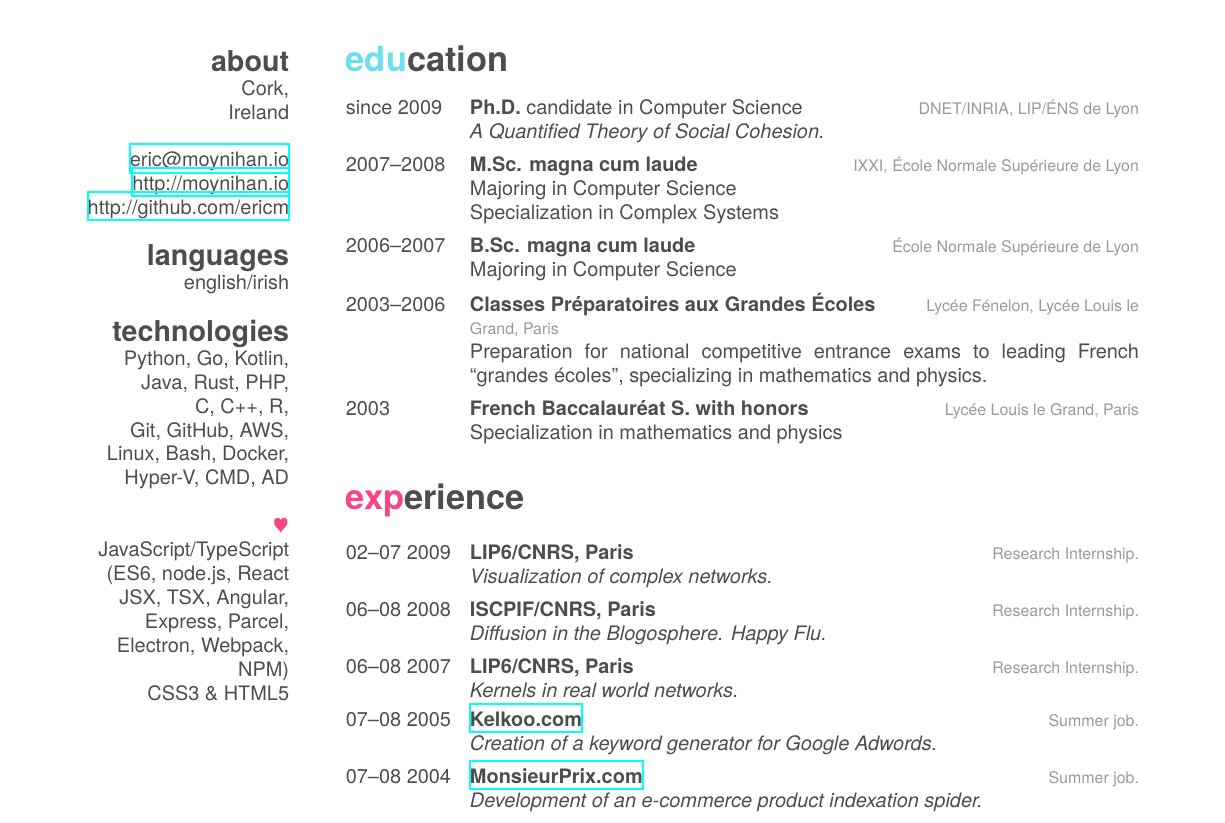
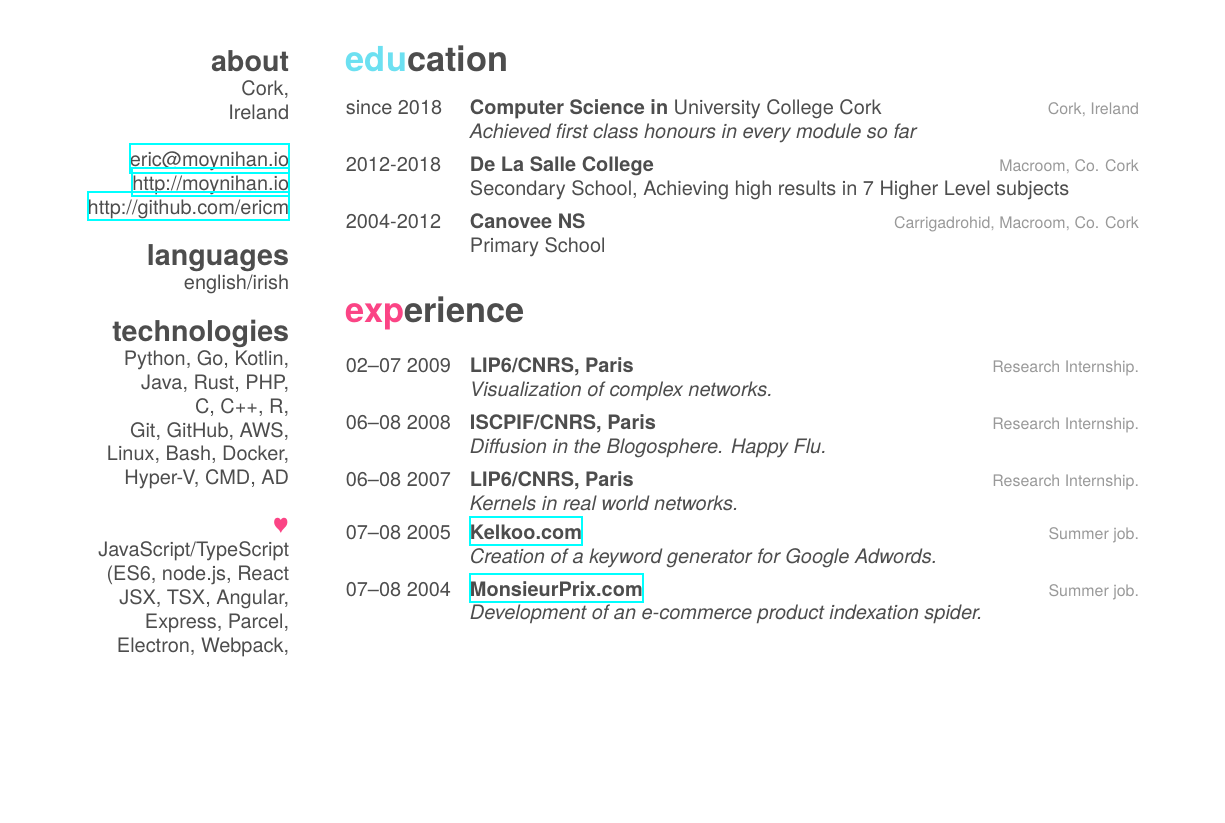
Before and after one commit to ericm/cv, a LaTeX CV (cv.tex): part of page 1 of 2 before the commit and part of the page after it, cut so that both start at the same text, the shorter picture padded with empty space. Compiled offline with XeLaTeX; a missing font is replaced by an installed copy or a similar font.

Commit message:
Added education

```diff
--- a/cv.tex
+++ b/cv.tex
@@ -39,31 +39,20 @@
 
 \begin{entrylist}
   \entry
-    {since 2009}
-    {Ph.D. {\normalfont candidate in Computer Science}}
-    {DNET/INRIA, LIP/ÉNS de Lyon}
-    {\emph{A Quantified Theory of Social Cohesion.}}
+    {since 2018}
+    {Computer Science in {\normalfont University College Cork}}
+    {Cork, Ireland}
+    {\emph{Achieved first class honours in every module so far}}
   \entry
-    {2007–2008}
-    {M.Sc. magna cum laude}
-    {IXXI, École Normale Supérieure de Lyon}
-    {Majoring in Computer Science\\
-    Specialization in Complex Systems}
+    {2012-2018}
+    {De La Salle College}
+    {Macroom, Co. Cork}
+    {Secondary School, Achieving high results in 7 Higher Level subjects}
   \entry
-    {2006–2007}
-    {B.Sc. magna cum laude}
-    {École Normale Supérieure de Lyon}
-    {Majoring in Computer Science}
-  \entry
-    {2003–2006}
-    {Classes Préparatoires aux Grandes Écoles}
-    {Lycée Fénelon, Lycée Louis le Grand, Paris}
-    {Preparation for national competitive entrance exams to leading French ``grandes écoles'', specializing in mathematics and physics.}
-  \entry
-    {2003}
-    {French Baccalauréat S. with honors}
-    {Lycée Louis le Grand, Paris}
-    {Specialization in mathematics and physics}
+    {2004-2012}
+    {Canovee NS}
+    {Carrigadrohid, Macroom, Co. Cork}
+    {Primary School}
 \end{entrylist}
 
 \section{experience}
```
